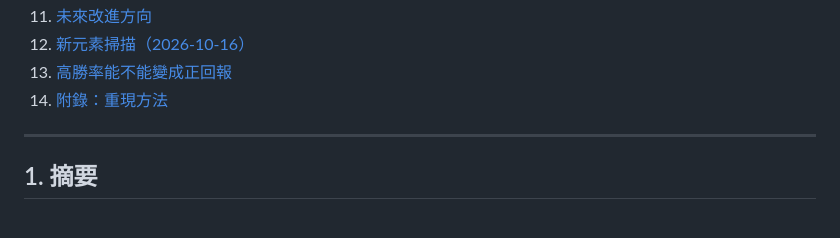
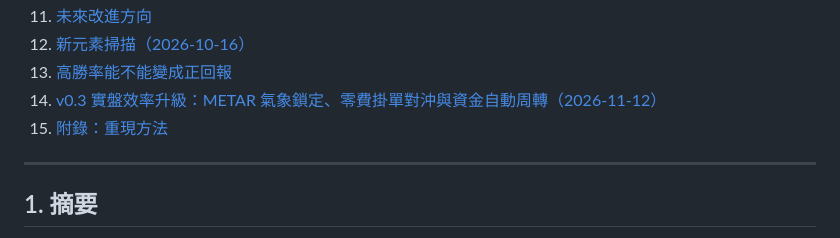
Before and after one commit to kitma775-sys/kitma775-sys.-github.io, a Markdown page: polymarket-arb-bot/RESEARCH_REPORT_ZH.md, the part around one of its changes. Drawn GitHub-style.

```diff
--- a/polymarket-arb-bot/RESEARCH_REPORT_ZH.md
+++ b/polymarket-arb-bot/RESEARCH_REPORT_ZH.md
@@ -19,7 +19,8 @@
 11. [未來改進方向](#11-未來改進方向)
 12. [新元素掃描（2026-10-16）](#12-新元素掃描2026-10-16)
 13. [高勝率能不能變成正回報](#13-高勝率能不能變成正回報)
-14. [附錄：重現方法](#附錄重現方法)
+14. [v0.3 實盤效率升級：METAR 氣象鎖定、零費掛單對沖與資金自動周轉（2026-11-12）](#14-v03-實盤效率升級metar-氣象鎖定零費掛單對沖與資金自動周轉2026-11-12)
+15. [附錄：重現方法](#附錄重現方法)
 
 ---
 
```
Also changed, not shown: other parts of polymarket-arb-bot/RESEARCH_REPORT_ZH.md (+31 -1 lines), polymarket-arb-bot/README.md (+7 -5 lines).
